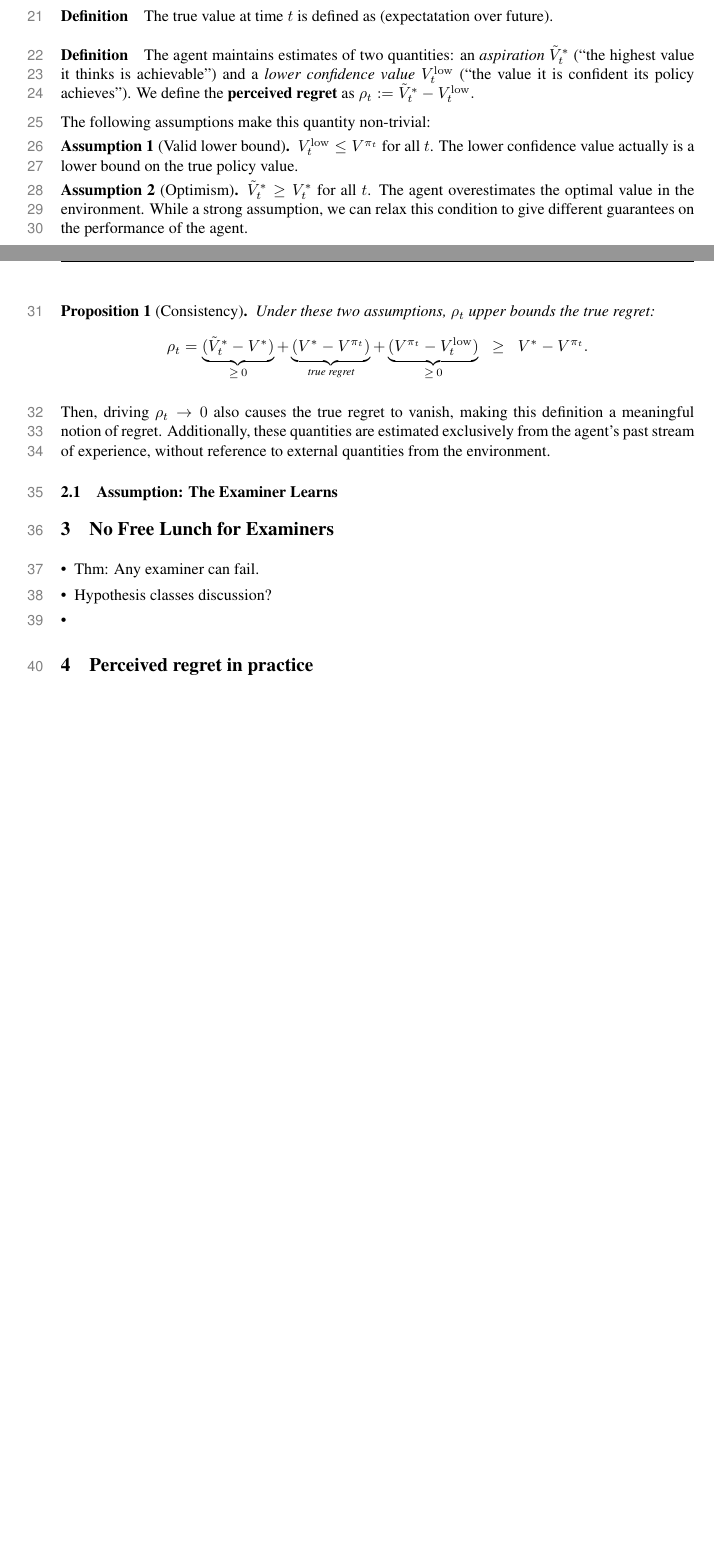
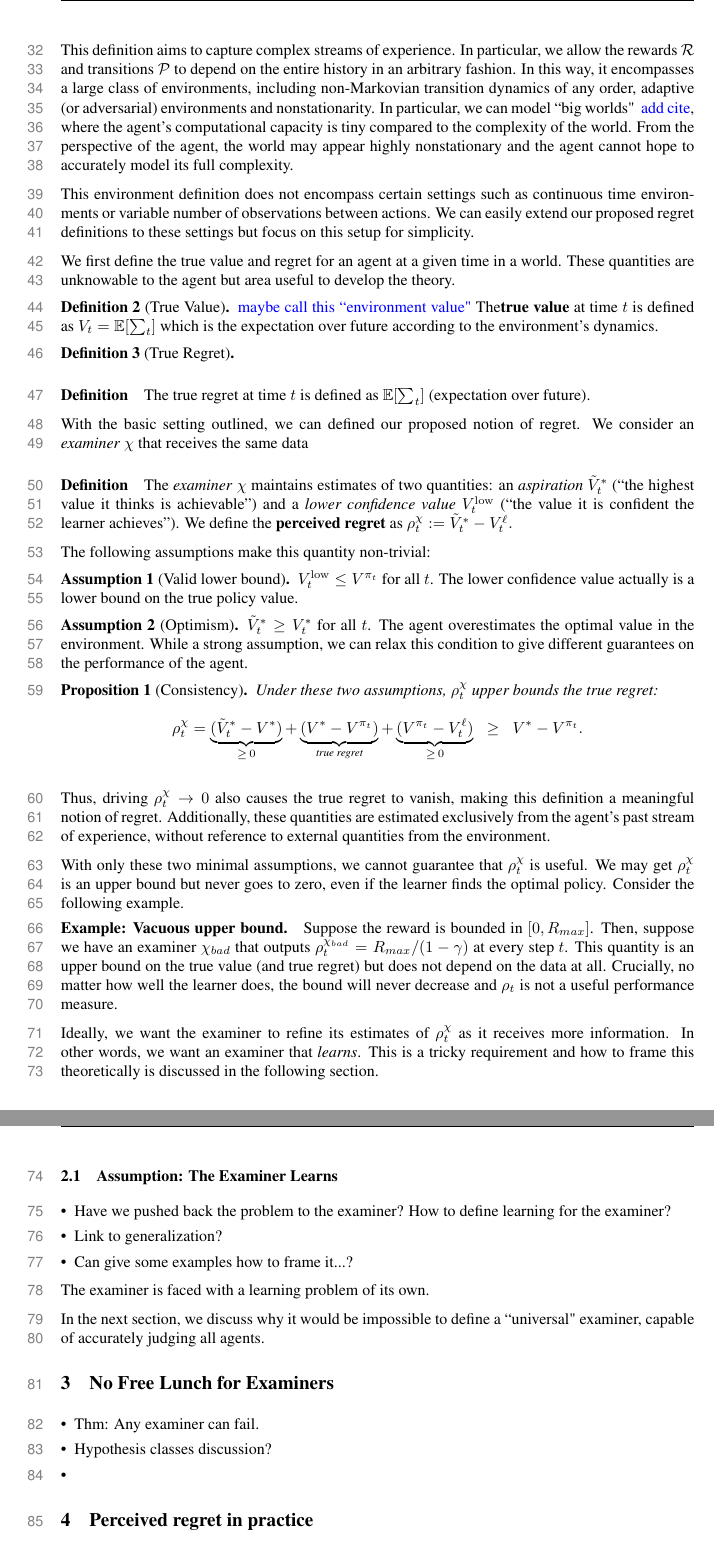
Before and after one commit to Beikewzh/Regret-Def, a LaTeX paper (main.tex): two parts of pages 2 and 3 of 10 before the commit and two parts of pages 3 and 4 of 11 after it, joined at a grey line, cut at the place of the change, the shorter picture padded with empty space. Compiled offline with pdfLaTeX.

Commit message:
Updates from Overleaf

```diff
--- a/main.tex
+++ b/main.tex
@@ -101,4 +116,3 @@ TODO
 
 \section{Formal Definitions and Assumptions}
 
-\paragraph{Definition} The true value at time $t$ is defined as (expectatation over future).
@@ -105,7 +124,33 @@ TODO
 
 
+This definition aims to capture complex streams of experience. In particular, we allow the rewards $\Rew$ and transitions $\Tr$ to depend on the entire history in an arbitrary fashion. In this way, it encompasses a large class of environments, including non-Markovian transition dynamics of any order, adaptive (or adversarial) environments and nonstationarity.
+In particular, we can model ``big worlds" \wes{add cite}, where the agent's computational capacity is tiny compared to the complexity of the world. From the perspective of the agent, the world may appear highly nonstationary and the agent cannot hope to accurately model its full complexity.
+
+This environment definition does not encompass certain settings such as continuous time environments or variable number of observations between actions. We can easily extend our proposed regret definitions to these settings but focus on this setup for simplicity.
+
+We first define the true value and regret for an agent at a given time in a world. These quantities are unknowable to the agent but area useful to develop the theory.
+
+
+\begin{definition}[True Value]
+\wes{maybe call this ``environment value"}
+The\textbf{true value} at time $t$ is defined as $V_t = \Ex[\sum_t]$ which is the expectation over future according to the environment's dynamics.
+
+\end{definition}
+
+\begin{definition}[True Regret]
+
+\end{definition}
+
+\paragraph{Definition} The true regret at time $t$ is defined as $\Ex[\sum_t]$ (expectation over future).
+
+
+
+
+With the basic setting outlined, we can defined our proposed notion of regret.
+We consider an \textit{examiner} $\chi$ that receives the same data
+
 \paragraph{Definition}
-The agent maintains estimates of two quantities: an \emph{aspiration} $\tilde{V}^*_t$ (``the highest value it thinks is achievable'') and a \emph{lower confidence value} $V^{\mathrm{low}}_t$ (``the value it is confident its policy achieves''). We define the \textbf{perceived regret} as $\rho_t := \tilde{V}^*_t - V^{\mathrm{low}}_t.$
+The \textit{examiner} $\chi$ maintains estimates of two quantities: an \emph{aspiration} $\tilde{V}^*_t$ (``the highest value it thinks is achievable'') and a \emph{lower confidence value} $V^{\mathrm{low}}_t$ (``the value it is confident the learner achieves''). We define the \textbf{perceived regret} as $\rho^\chi_t := \Vhi_t - \Vlow_t.$
 
 The following assumptions make this quantity non-trivial:
 
@@ -119,19 +164,37 @@ $\tilde{V}^*_t \geq V^{*}_t$ for all $t$. The agent overestimates the optimal va
 \end{assumption}
 
 
-\begin{proposition}[Consistency]\label{prop:consistency}  Under these two assumptions, $\rho_t$ upper bounds the true regret:
+\begin{proposition}[Consistency]\label{prop:consistency}  Under these two assumptions, $\rho^\chi_t$ upper bounds the true regret:
 \[
-\rho_t = \underbrace{(\tilde{V}^*_t - V^*)}_{\geq\, 0} + \underbrace{(V^* - V^{\pi_t})}_{\text{true regret}} + \underbrace{(V^{\pi_t} - V^{\mathrm{low}}_t)}_{\geq\, 0} \;\;\geq\;\; V^* - V^{\pi_t}.
+\rho^\chi_t = \underbrace{(\Vhi_t - V^*)}_{\geq\, 0} + \underbrace{(V^* - V^{\pi_t})}_{\text{true regret}} + \underbrace{(V^{\pi_t} - \Vlow_t)}_{\geq\, 0} \;\;\geq\;\; V^* - V^{\pi_t}.
 \]
 
 \end{proposition}
 
 
-Then, driving $\rho_t \to 0$ also causes the true regret to vanish, making this definition a meaningful notion of regret.
+Thus, driving $\rho^\chi_t \to 0$ also causes the true regret to vanish, making this definition a meaningful notion of regret.
 Additionally, these quantities are estimated exclusively from the agent's past stream of experience, without reference to external quantities from the environment.
 
 
+With only these two minimal assumptions, we cannot guarantee that $\rho^\chi_t$ is useful. We may get $\rho^\chi_t$ is an upper bound but never goes to zero, even if the learner finds the optimal policy. Consider the following example.
+\vspace{-4mm}
+\paragraph{Example: Vacuous upper bound.} Suppose the reward is bounded in $[0, R_{max}]$. Then, suppose we have an examiner $\chi_{bad}$ that outputs $\rho^{\chi_{bad}}_t = R_{max}  / (1-\gamma)$ at every step $t$. This quantity is an upper bound on the true value (and true regret) but does not depend on the data at all. Crucially, no matter how well the learner does, the bound will never decrease and $\rho_t$ is not a useful performance measure.
+
+Ideally, we want the examiner to refine its estimates of $\rho^\chi_t$ as it receives more information. In other words, we want an examiner that \textit{learns}. This is a tricky requirement and how to frame this theoretically is discussed in the following section.
+
 \subsection{Assumption: The Examiner Learns}
+
+\begin{itemize}
+    \item Have we pushed back the problem to the examiner? How to define learning for the examiner?
+    \item Link to generalization?
+    \item Can give some examples how to frame it...?
+\end{itemize}
+
+The examiner is faced with a learning problem of its own.
+
+
+
+In the next section, we discuss why it would be impossible to define a ``universal" examiner, capable of accurately judging all agents.
 
 
 
```
Also changed, not shown: main.tex (30 more changed lines).
